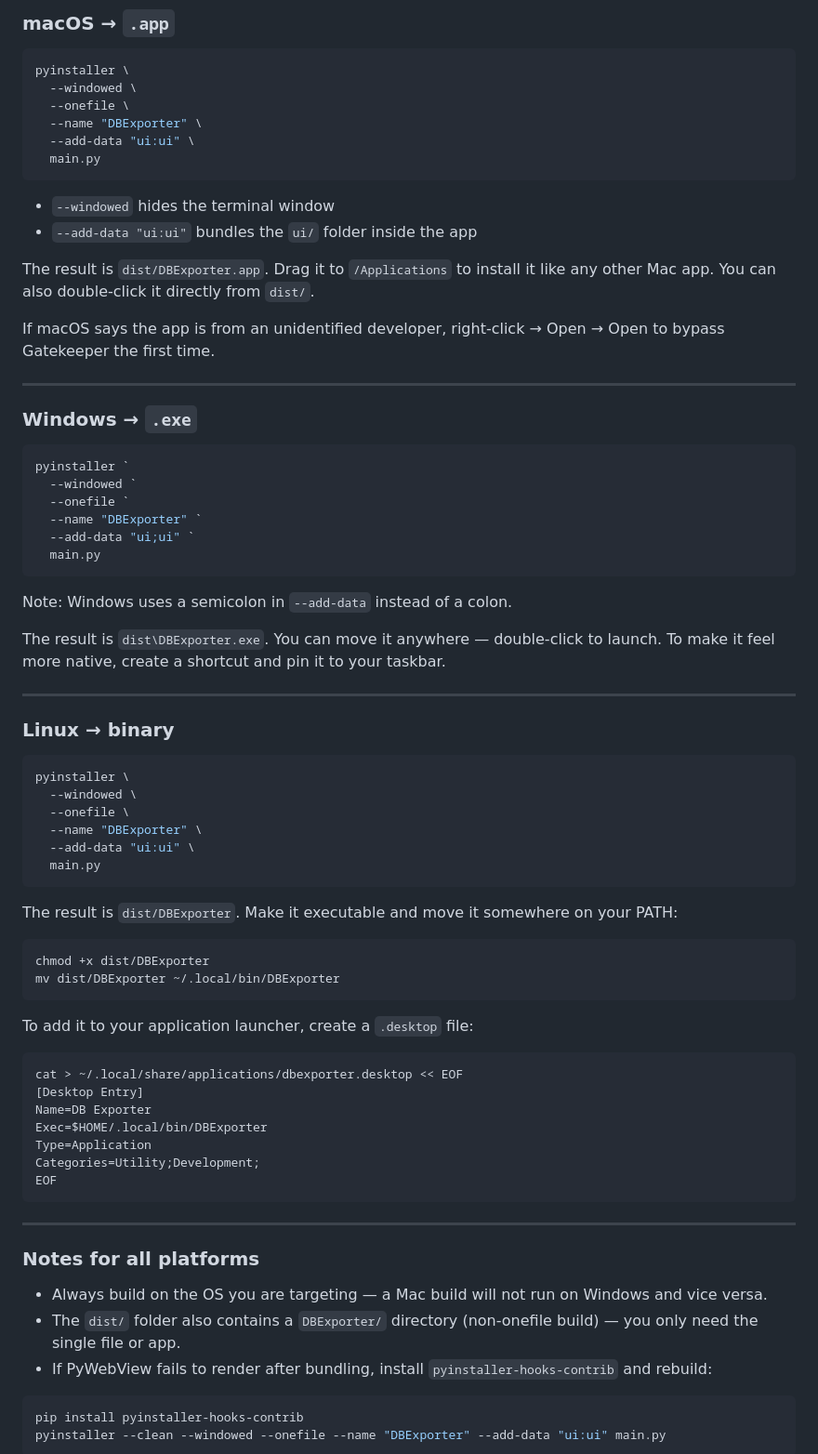
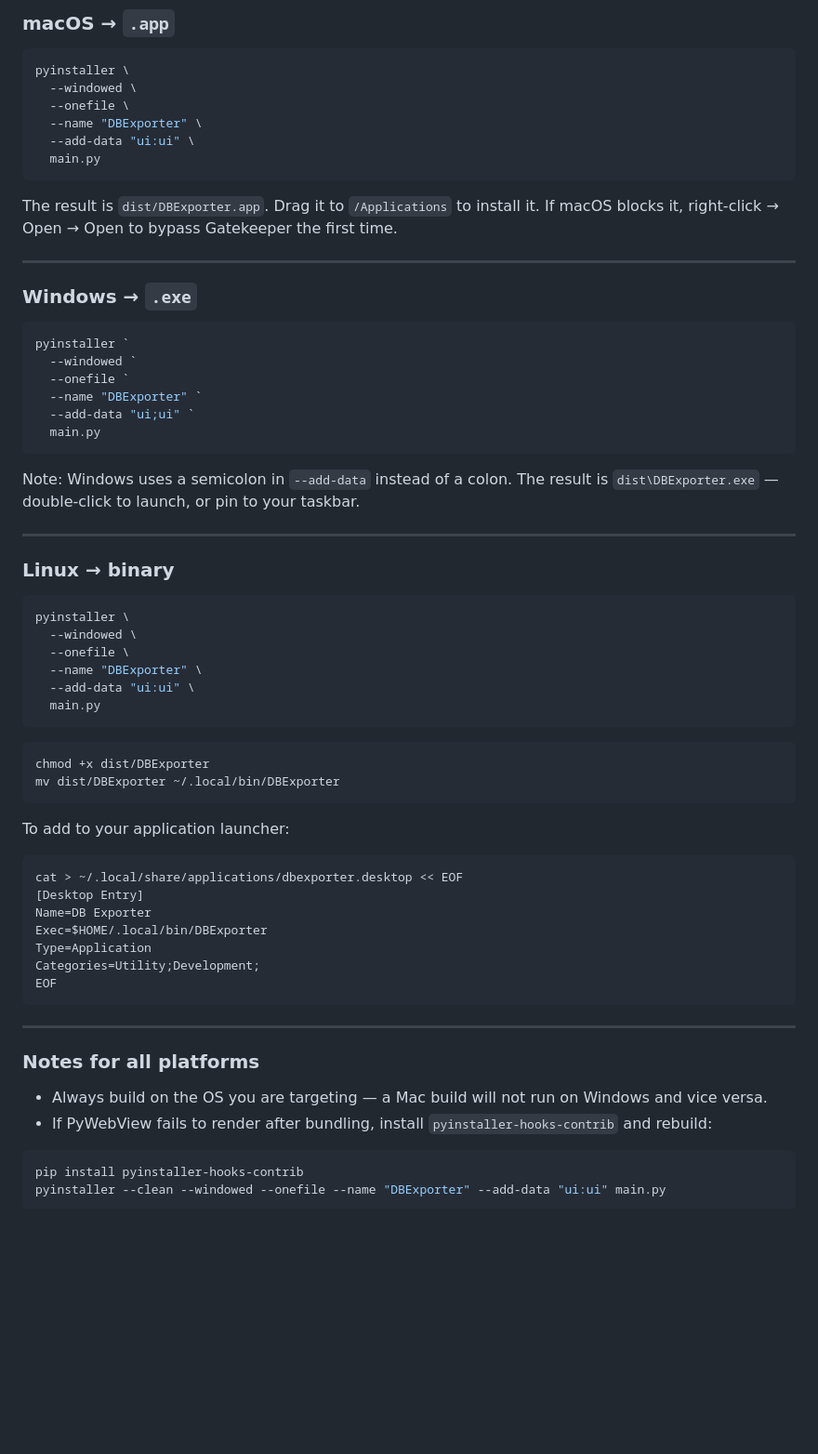
Before and after one commit to jude-n/db-exporter, a Markdown page: README.md, the part around one of its changes. Shown at 93% size. GitHub-like rendering; blank space fills up the shorter version.

````diff
--- a/README.md
+++ b/README.md
@@ -151,12 +227,7 @@ pyinstaller \
   main.py
 ```
 
-- `--windowed` hides the terminal window
-- `--add-data "ui:ui"` bundles the `ui/` folder inside the app
-
-The result is `dist/DBExporter.app`. Drag it to `/Applications` to install it like any other Mac app. You can also double-click it directly from `dist/`.
-
-If macOS says the app is from an unidentified developer, right-click → Open → Open to bypass Gatekeeper the first time.
+The result is `dist/DBExporter.app`. Drag it to `/Applications` to install it. If macOS blocks it, right-click → Open → Open to bypass Gatekeeper the first time.
 
 ---
 
@@ -171,9 +242,7 @@ pyinstaller `
   main.py
 ```
 
-Note: Windows uses a semicolon in `--add-data` instead of a colon.
-
-The result is `dist\DBExporter.exe`. You can move it anywhere — double-click to launch. To make it feel more native, create a shortcut and pin it to your taskbar.
+Note: Windows uses a semicolon in `--add-data` instead of a colon. The result is `dist\DBExporter.exe` — double-click to launch, or pin to your taskbar.
 
 ---
 
@@ -188,14 +257,12 @@ pyinstaller \
   main.py
 ```
 
-The result is `dist/DBExporter`. Make it executable and move it somewhere on your PATH:
-
 ```bash
 chmod +x dist/DBExporter
 mv dist/DBExporter ~/.local/bin/DBExporter
 ```
 
-To add it to your application launcher, create a `.desktop` file:
+To add to your application launcher:
 
 ```bash
 cat > ~/.local/share/applications/dbexporter.desktop << EOF
@@ -212,7 +279,6 @@ EOF
 ### Notes for all platforms
 
 - Always build on the OS you are targeting — a Mac build will not run on Windows and vice versa.
-- The `dist/` folder also contains a `DBExporter/` directory (non-onefile build) — you only need the single file or app.
 - If PyWebView fails to render after bundling, install `pyinstaller-hooks-contrib` and rebuild:
 
 ```bash
````
Also changed, not shown: other parts of README.md (+93 -17 lines).
